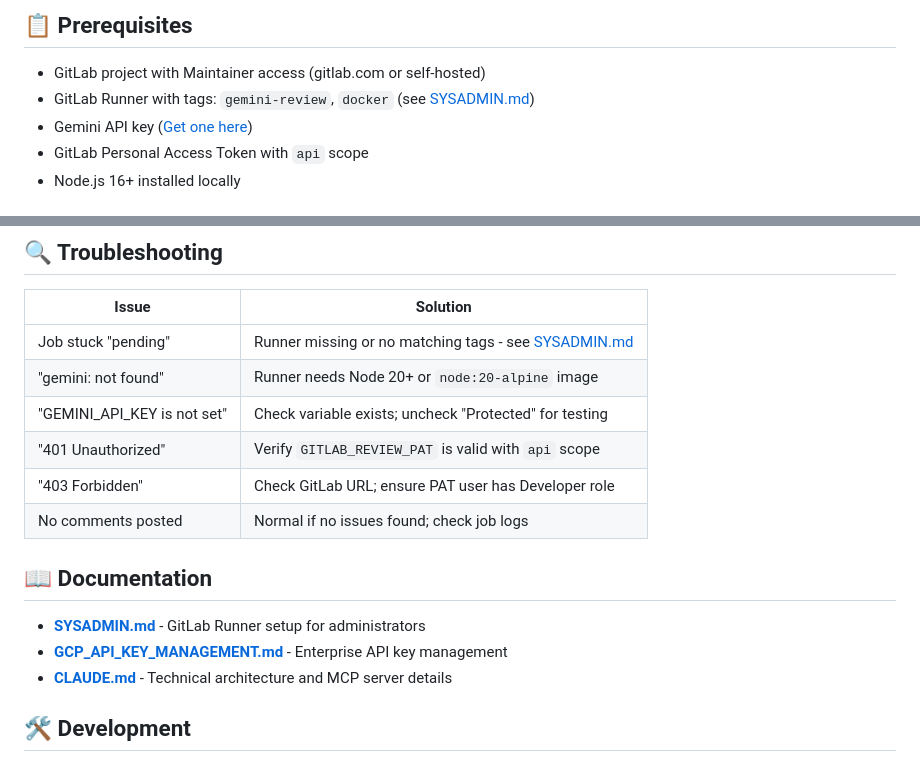
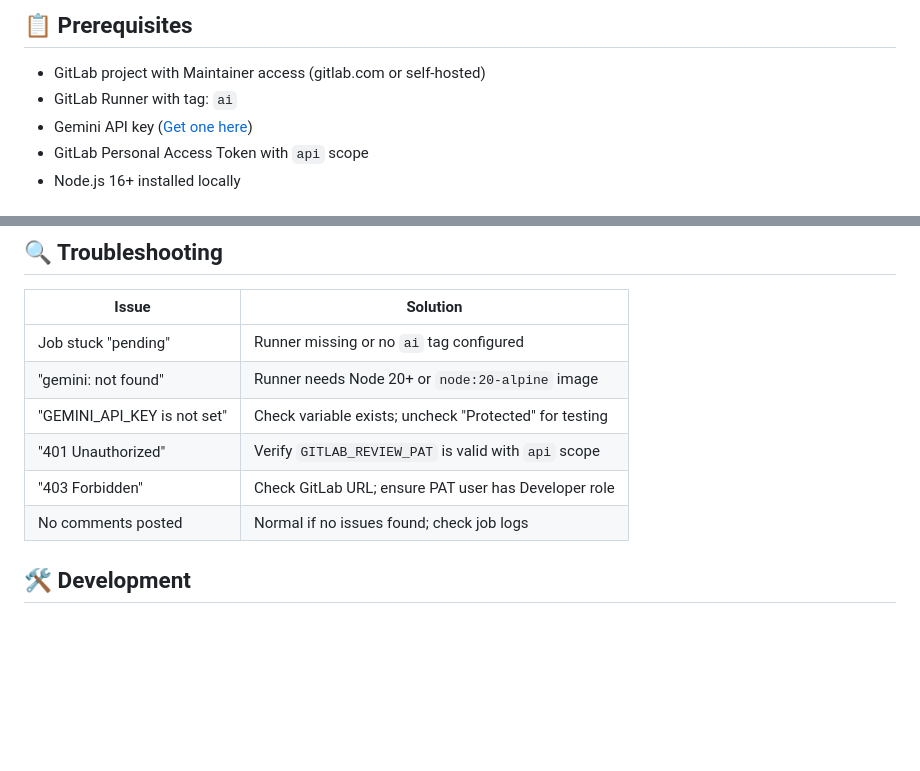
Before and after one commit to xliberty2008x/gitlab-gemini-cli, a Markdown page: README.md, 2 parts joined by grey strips. Drawn GitHub-style; blank space fills up the shorter version.

Commit message:
docs: Fix README references to use 'ai' tag and remove deleted docs
- Update Prerequisites to show 'ai' tag instead of 'gemini-review, docker'
- Update troubleshooting to reference 'ai' tag
- Remove Documentation section referencing deleted SYSADMIN.md, GCP_API_KEY_MANAGEMENT.md, CLAUDE.md

Clean and consistent documentation.

```diff
--- a/README.md
+++ b/README.md
@@ -17,7 +17,7 @@ After installation, every Merge Request automatically receives:
 ## 📋 Prerequisites
 
 - GitLab project with Maintainer access (gitlab.com or self-hosted)
-- GitLab Runner with tags: `gemini-review`, `docker` (see [SYSADMIN.md](SYSADMIN.md))
+- GitLab Runner with tag: `ai`
 - Gemini API key ([Get one here](https://aistudio.google.com/app/apikey))
 - GitLab Personal Access Token with `api` scope
 - Node.js 16+ installed locally
@@ -208,18 +208,13 @@ The installer automatically handles URL configuration in all files.
 
 | Issue | Solution |
 |-------|----------|
-| Job stuck "pending" | Runner missing or no matching tags - see [SYSADMIN.md](SYSADMIN.md) |
+| Job stuck "pending" | Runner missing or no `ai` tag configured |
 | "gemini: not found" | Runner needs Node 20+ or `node:20-alpine` image |
 | "GEMINI_API_KEY is not set" | Check variable exists; uncheck "Protected" for testing |
 | "401 Unauthorized" | Verify `GITLAB_REVIEW_PAT` is valid with `api` scope |
 | "403 Forbidden" | Check GitLab URL; ensure PAT user has Developer role |
 | No comments posted | Normal if no issues found; check job logs |
 
-## 📖 Documentation
-
-- **[SYSADMIN.md](SYSADMIN.md)** - GitLab Runner setup for administrators
-- **[GCP_API_KEY_MANAGEMENT.md](GCP_API_KEY_MANAGEMENT.md)** - Enterprise API key management
-- **[CLAUDE.md](CLAUDE.md)** - Technical architecture and MCP server details
 
 ## 🛠️ Development
 
```
